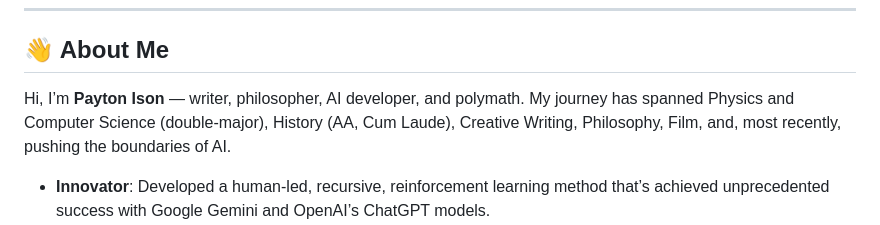
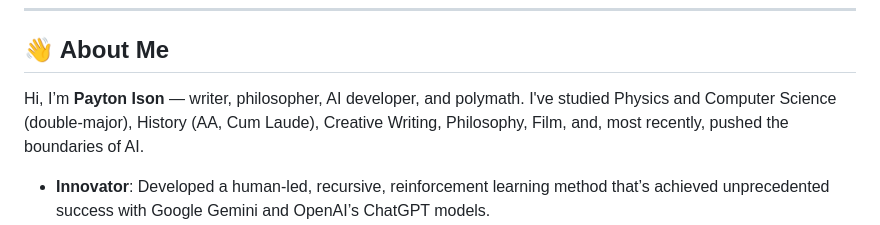
Before and after one commit to paytonison/paytonison, a Markdown page: README.md, the part around the change. Rendered like a GitHub page.

```diff
--- a/README.md
+++ b/README.md
@@ -4,7 +4,7 @@
 
 ## 👋 About Me
 
-Hi, I’m **Payton Ison** — writer, philosopher, AI developer, and polymath. My journey has spanned Physics and Computer Science (double-major), History (AA, Cum Laude), Creative Writing, Philosophy, Film, and, most recently, pushing the boundaries of AI.
+Hi, I’m **Payton Ison** — writer, philosopher, AI developer, and polymath. I've studied Physics and Computer Science (double-major), History (AA, Cum Laude), Creative Writing, Philosophy, Film, and, most recently, pushed the boundaries of AI.
 
 - **Innovator**: Developed a human-led, recursive, reinforcement learning method that’s achieved unprecedented success with Google Gemini and OpenAI’s ChatGPT models.
 - **Wordsmith**: My mastery of English (Old, Middle, and Modern) and dyslexia let me develop novel prompt engineering and wordcraft techniques.
```
